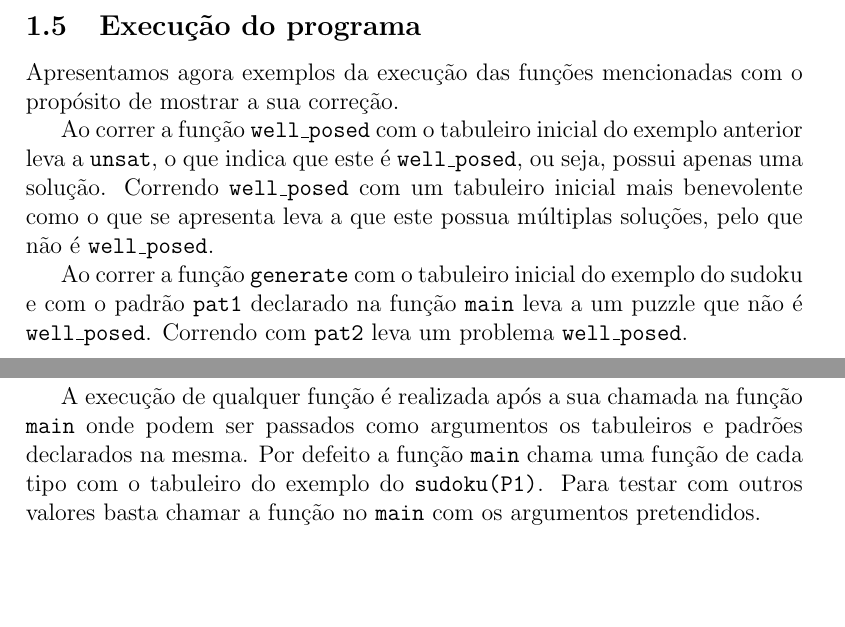
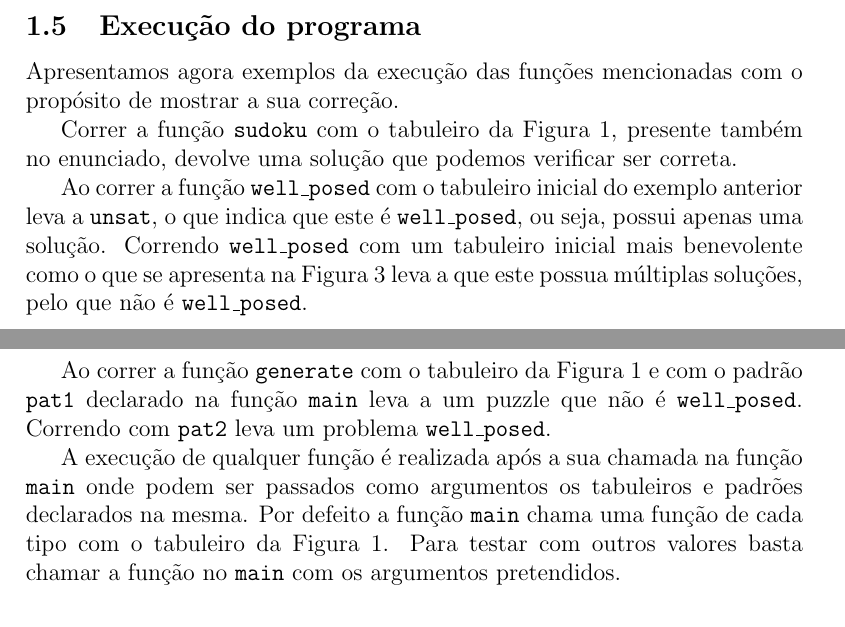
Before and after one commit to jmcf125/lvm1, a LaTeX document (rel.tex): two parts of pages 3 and 5 of 8, joined at a grey line, cut so that both start at the same text, the shorter picture padded with empty space. Compiled offline with pdfLaTeX.

Commit message:
adicionei uma frase

```diff
--- a/rel.tex
+++ b/rel.tex
@@ -211,11 +211,13 @@ de mostrar a sua correção.
 	\end{sudoku}
 \end{figure}
 
+Correr a função \code{sudoku} com o tabuleiro da Figura 1, presente também no enunciado, devolve uma solução que podemos verificar ser correta.
+
 Ao correr a função \code{well\_posed} com o tabuleiro inicial do exemplo
 anterior leva a \code{unsat}, o que indica que este é \code{well\_posed}, ou
 seja, possui
 apenas uma solução. Correndo \code{well\_posed} com um tabuleiro inicial mais
-benevolente como o que se apresenta leva a que este possua múltiplas soluções,
+benevolente como o que se apresenta na Figura 3 leva a que este possua múltiplas soluções,
 pelo que não é \code{well\_posed}.
 
 
@@ -235,15 +237,15 @@ pelo que não é \code{well\_posed}.
 	\end{sudoku}
 \end{figure}
 
-Ao correr a função \code{generate} com o tabuleiro inicial do exemplo do
-sudoku e com o padrão \code{pat1} declarado na função \code{main} leva a um
+
+Ao correr a função \code{generate} com o tabuleiro da Figura 1 e com o padrão \code{pat1} declarado na função \code{main} leva a um
 puzzle que não é \code{well\_posed}. Correndo com \code{pat2} leva um problema
 \code{well\_posed}.
 
 A execução de qualquer função é realizada após a sua chamada na função
 \code{main} onde podem ser passados como argumentos os tabuleiros e padrões
 declarados na mesma. Por defeito a função \code{main} chama uma função de cada
-tipo com o tabuleiro do exemplo do \code{sudoku(P1)}. Para testar com outros
+tipo com o tabuleiro da Figura 1. Para testar com outros
 valores basta chamar a função no \code{main} com os argumentos pretendidos.
 
 
```
Also changed, not shown: rel.tex (2 more changed lines).
